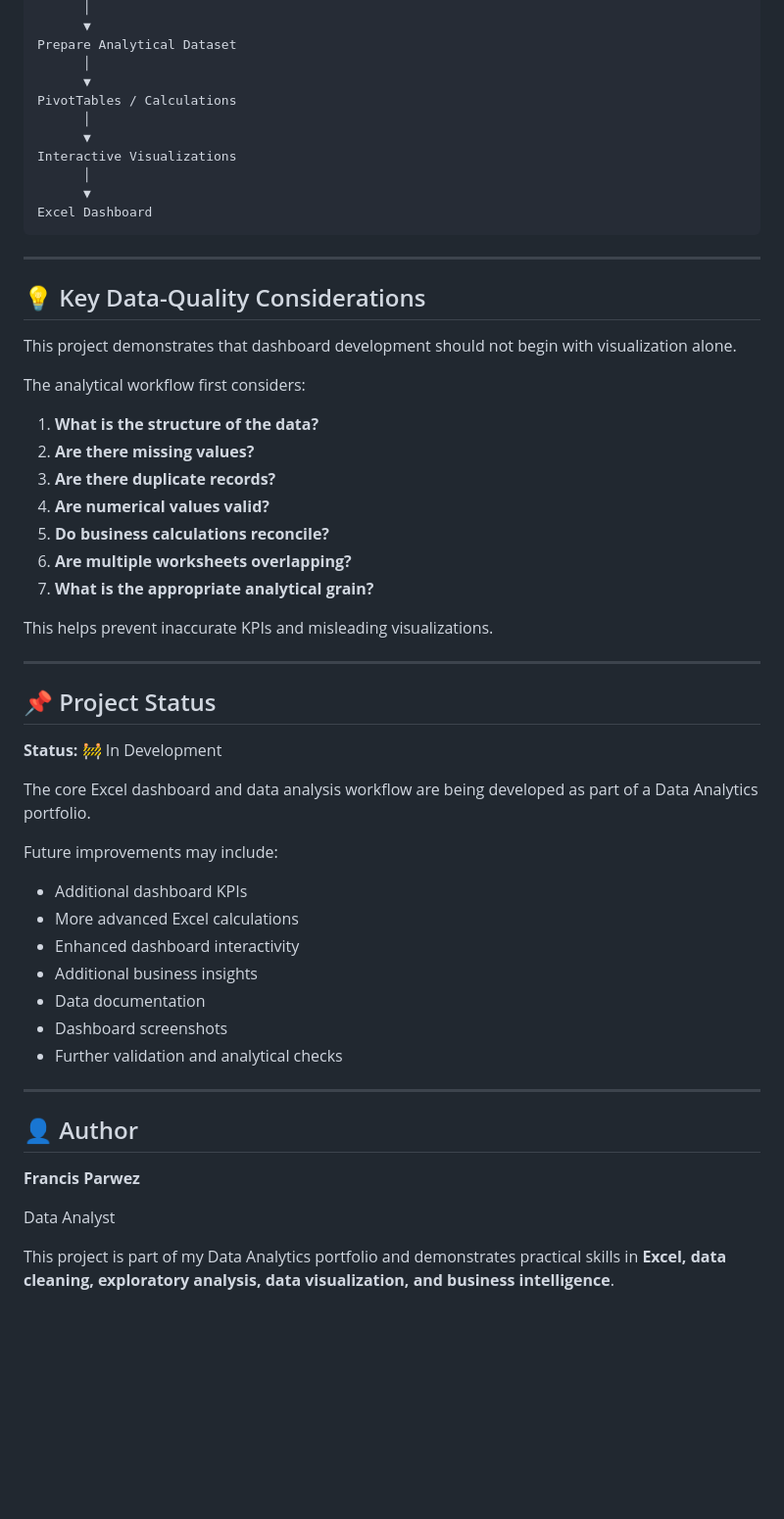
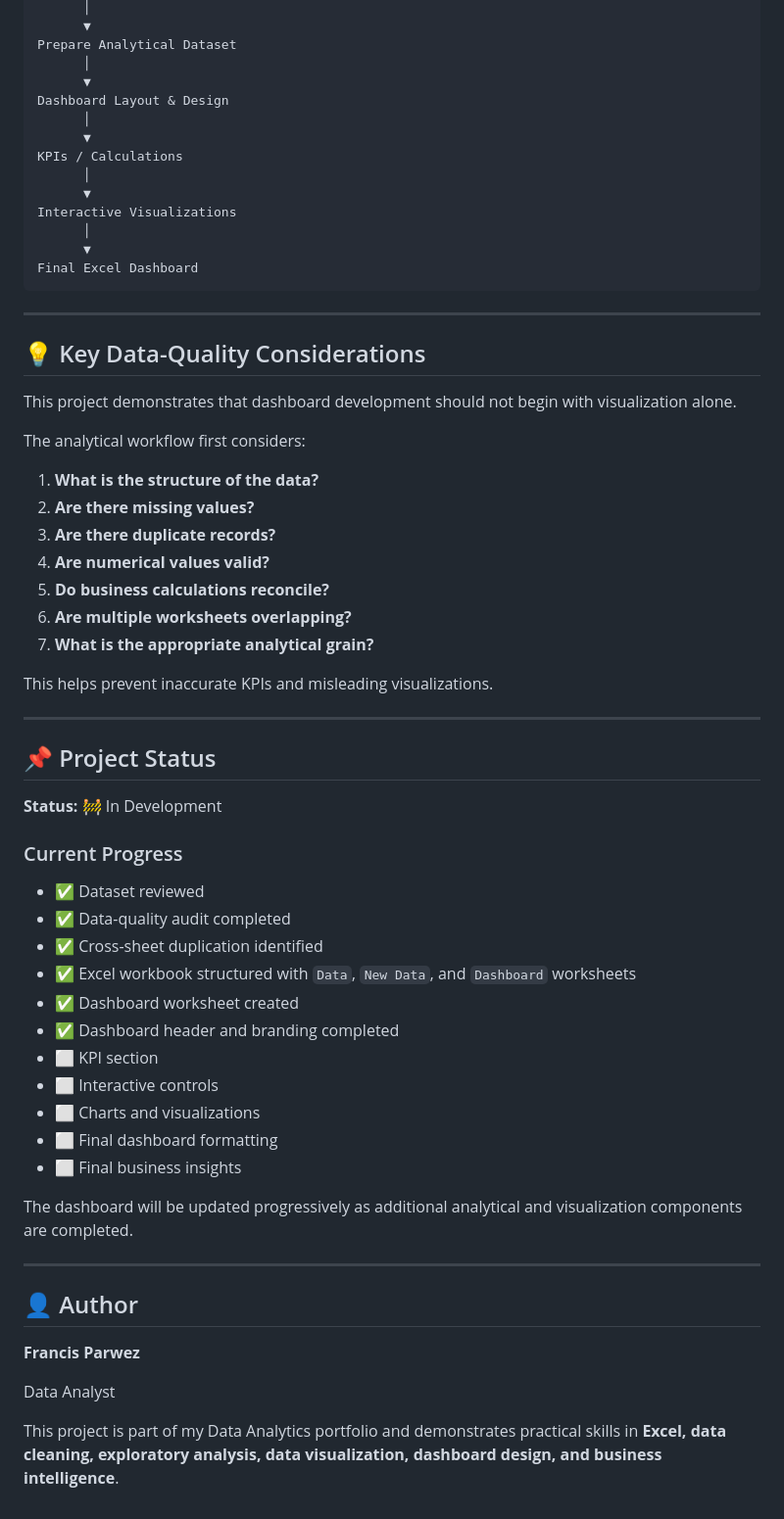
Before and after one commit to francisparwez/cookie-company-dashboard, a Markdown page: README.md, the part around one of its changes. Shown at 98% size. Drawn GitHub-style; blank space fills up the shorter version.

````diff
--- a/README.md
+++ b/README.md
@@ -245,13 +292,16 @@ Validate Data Types & Business Rules
 Prepare Analytical Dataset
       │
       ▼
-PivotTables / Calculations
+Dashboard Layout & Design
+      │
+      ▼
+KPIs / Calculations
       │
       ▼
 Interactive Visualizations
       │
       ▼
-Excel Dashboard
+Final Excel Dashboard
 ```
 
 ---
@@ -262,13 +312,13 @@ This project demonstrates that dashboard development should not begin with visua
 
 The analytical workflow first considers:
 
-1. **What is the structure of the data?**
-2. **Are there missing values?**
-3. **Are there duplicate records?**
-4. **Are numerical values valid?**
-5. **Do business calculations reconcile?**
-6. **Are multiple worksheets overlapping?**
-7. **What is the appropriate analytical grain?**
+1.  **What is the structure of the data?**
+2.  **Are there missing values?**
+3.  **Are there duplicate records?**
+4.  **Are numerical values valid?**
+5.  **Do business calculations reconcile?**
+6.  **Are multiple worksheets overlapping?**
+7.  **What is the appropriate analytical grain?**
 
 This helps prevent inaccurate KPIs and misleading visualizations.
 
@@ -278,17 +328,21 @@ This helps prevent inaccurate KPIs and misleading visualizations.
 
 **Status:** 🚧 In Development
 
-The core Excel dashboard and data analysis workflow are being developed as part of a Data Analytics portfolio.
+### Current Progress
 
-Future improvements may include:
+- ✅ Dataset reviewed
+- ✅ Data-quality audit completed
+- ✅ Cross-sheet duplication identified
+- ✅ Excel workbook structured with `Data`, `New Data`, and `Dashboard` worksheets
+- ✅ Dashboard worksheet created
+- ✅ Dashboard header and branding completed
+- ⬜ KPI section
+- ⬜ Interactive controls
+- ⬜ Charts and visualizations
+- ⬜ Final dashboard formatting
+- ⬜ Final business insights
 
-- Additional dashboard KPIs
-- More advanced Excel calculations
-- Enhanced dashboard interactivity
-- Additional business insights
-- Data documentation
-- Dashboard screenshots
-- Further validation and analytical checks
+The dashboard will be updated progressively as additional analytical and visualization components are completed.
 
 ---
 
@@ -298,4 +352,4 @@ Future improvements may include:
 
 Data Analyst
 
-This project is part of my Data Analytics portfolio and demonstrates practical skills in **Excel, data cleaning, exploratory analysis, data visualization, and business intelligence**.
+This project is part of my Data Analytics portfolio and demonstrates practical skills in **Excel, data cleaning, exploratory analysis, data visualization, dashboard design, and business intelligence**.
````
Also changed, not shown: other parts of README.md (+110 -63 lines), screenshots/dashboard.png (added), 1 other file.
